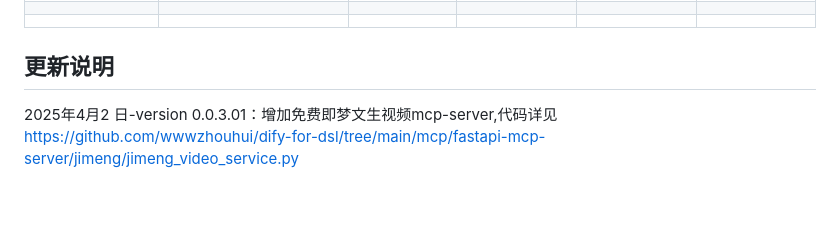
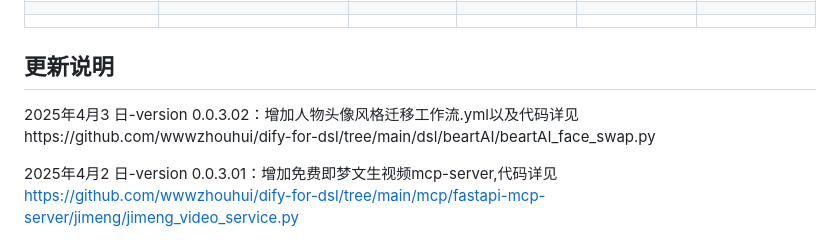
Before and after one commit to wwwzhouhui/dify-for-dsl, a Markdown page: README.md, the part around one of its changes. Rendered like a GitHub page; blank space fills up the shorter version.

Commit message:
2025年4月3 日-version 0.0.3.02：增加人物头像风格迁移工作流.yml

```diff
--- a/README.md
+++ b/README.md
@@ -90,6 +90,8 @@
 
 
 ## 更新说明
+
+2025年4月3 日-version 0.0.3.02：增加人物头像风格迁移工作流.yml以及代码详见https://github.com/wwwzhouhui/dify-for-dsl/tree/main/dsl/beartAI/beartAI_face_swap.py
 
 2025年4月2 日-version 0.0.3.01：增加免费即梦文生视频mcp-server,代码详见 https://github.com/wwwzhouhui/dify-for-dsl/tree/main/mcp/fastapi-mcp-server/jimeng/jimeng_video_service.py
 
```
Also changed, not shown: other parts of README.md (+1 -1 lines).
